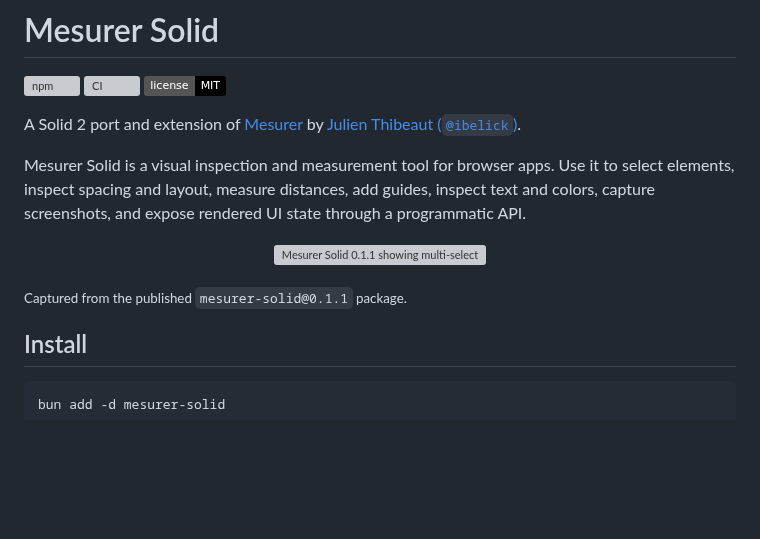
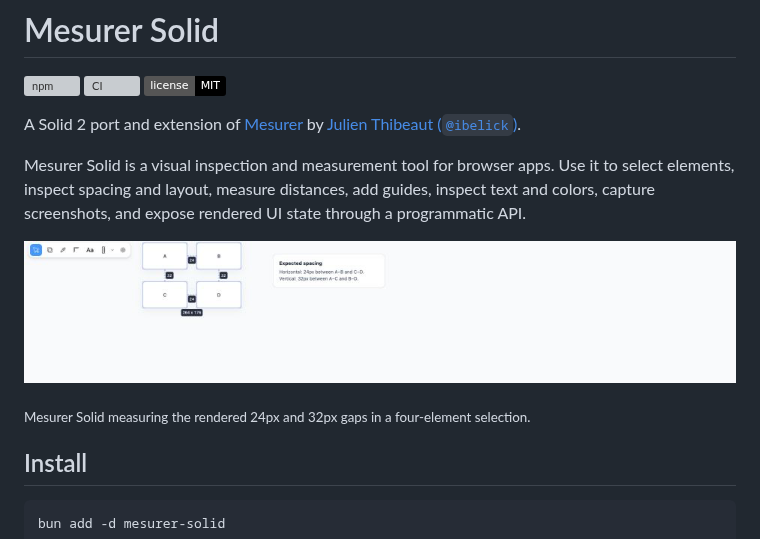
Before and after one commit to jhomra21/mesurer-solid, a Markdown page: README.md, the part around the change. Drawn GitHub-style; pictures changed too: docs/assets/readme/hero-multi-spacing.png (added); badges without logos; blank space fills up the shorter version; grey boxes are pictures that could not be loaded.

Commit message:
docs: replace README hero with spacing capture

```diff
--- a/README.md
+++ b/README.md
@@ -9,10 +9,10 @@ A Solid 2 port and extension of [Mesurer](https://github.com/ibelick/mesurer) by
 Mesurer Solid is a visual inspection and measurement tool for browser apps. Use it to select elements, inspect spacing and layout, measure distances, add guides, inspect text and colors, capture screenshots, and expose rendered UI state through a programmatic API.
 
 <p align="center">
-  <img src="docs/assets/showcase/mesurer-solid-0.1.1.svg" alt="Mesurer Solid 0.1.1 showing multi-selection, exact spacing, live context, context tools, and the screenshot plugin" width="100%">
+  <img src="docs/assets/readme/hero-multi-spacing.png" alt="Mesurer Solid measuring spacing between four selected elements" width="100%">
 </p>
 
-<sub>Captured from the published `mesurer-solid@0.1.1` package.</sub>
+<sub>Mesurer Solid measuring the rendered 24px and 32px gaps in a four-element selection.</sub>
 
 ## Install
 
```
